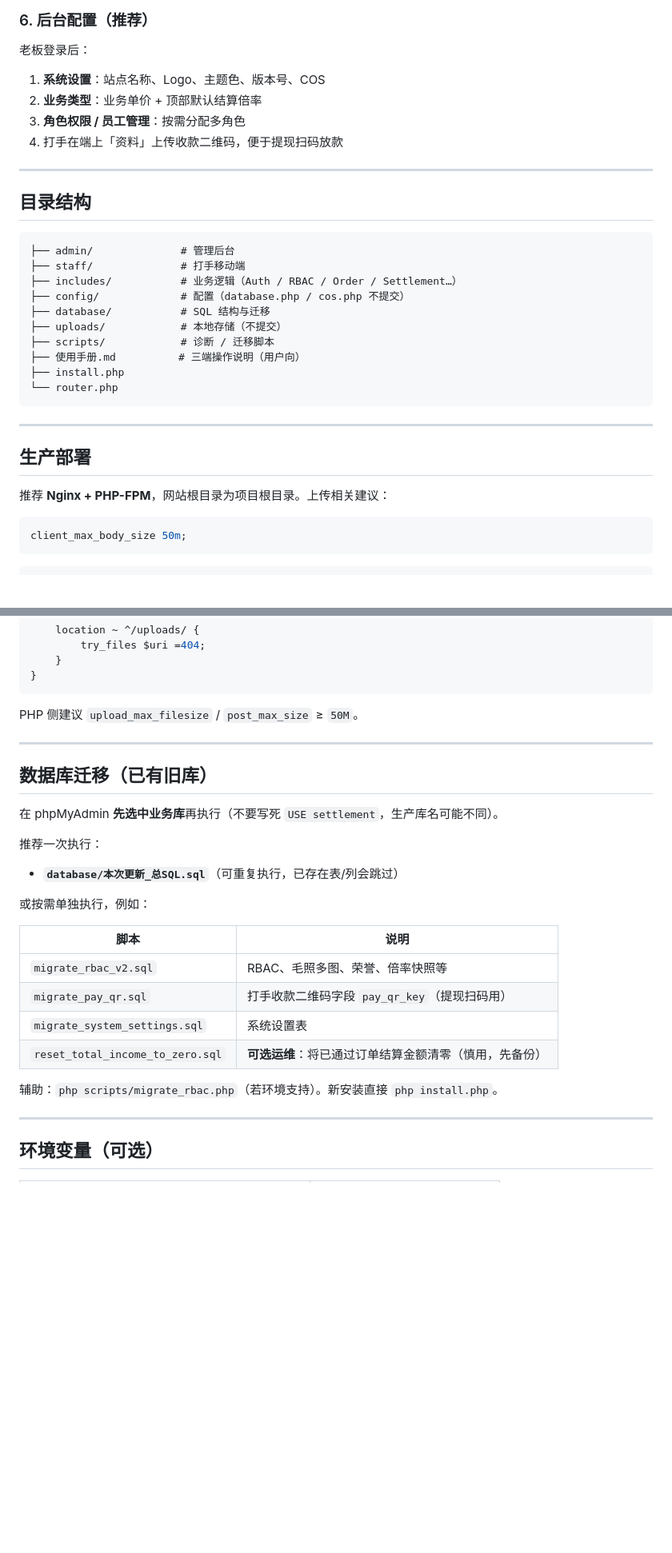
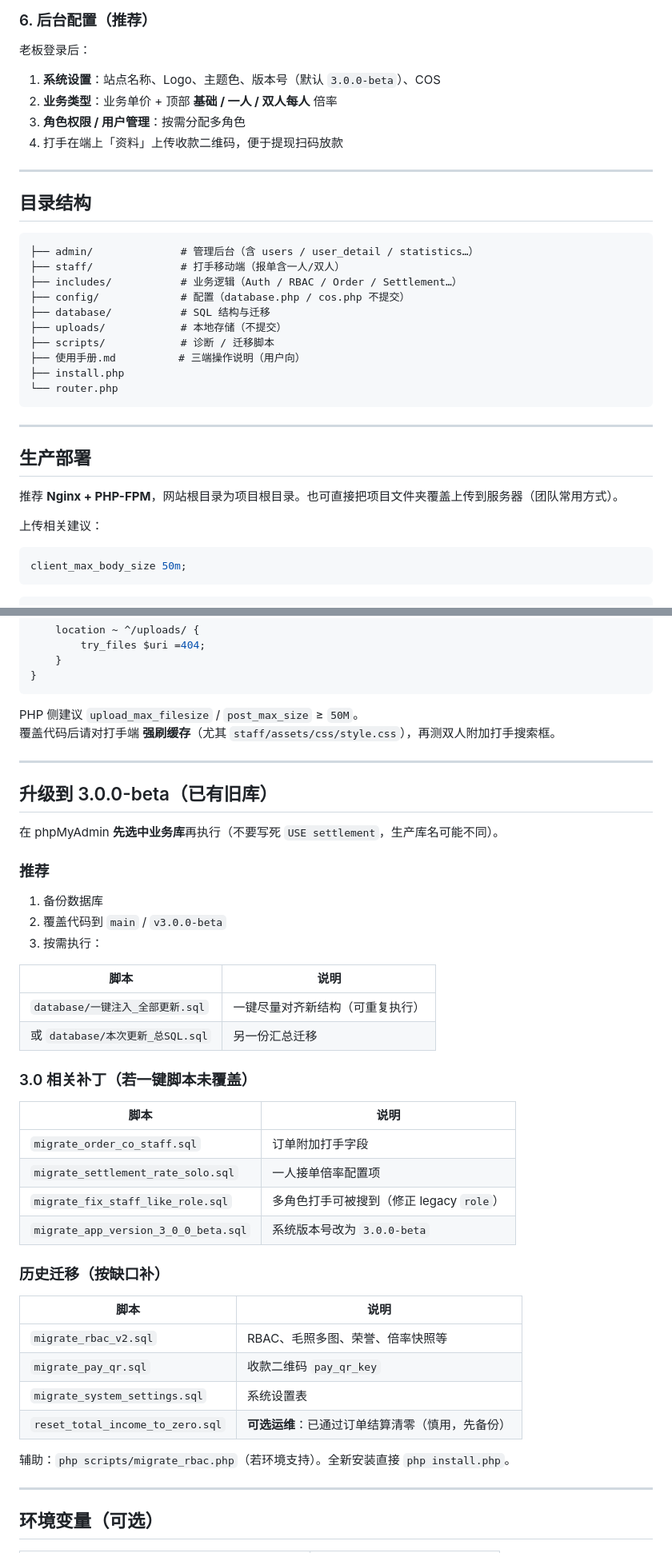
Before and after one commit to guanyisheng/settlement, a Markdown page: README.md, 2 parts joined by grey strips. Shown at 80% size. Drawn GitHub-style; blank space fills up the shorter version.

````diff
--- a/README.md
+++ b/README.md
@@ -111,9 +141,10 @@ php -S localhost:8080 router.php
 ### 6. 后台配置（推荐）
 
 老板登录后：
-1. **系统设置**：站点名称、Logo、主题色、版本号、COS
-2. **业务类型**：业务单价 + 顶部默认结算倍率
-3. **角色权限 / 员工管理**：按需分配多角色
+
+1. **系统设置**：站点名称、Logo、主题色、版本号（默认 `3.0.0-beta`）、COS
+2. **业务类型**：业务单价 + 顶部 **基础 / 一人 / 双人每人** 倍率
+3. **角色权限 / 用户管理**：按需分配多角色
 4. 打手在端上「资料」上传收款二维码，便于提现扫码放款
 
 ---
@@ -121,8 +152,8 @@ php -S localhost:8080 router.php
 ## 目录结构
 
 ```
-├── admin/              # 管理后台
-├── staff/              # 打手移动端
+├── admin/              # 管理后台（含 users / user_detail / statistics…）
+├── staff/              # 打手移动端（报单含一人/双人）
 ├── includes/           # 业务逻辑（Auth / RBAC / Order / Settlement…）
 ├── config/             # 配置（database.php / cos.php 不提交）
 ├── database/           # SQL 结构与迁移
@@ -137,7 +168,9 @@ php -S localhost:8080 router.php
 
 ## 生产部署
 
-推荐 **Nginx + PHP-FPM**，网站根目录为项目根目录。上传相关建议：
+推荐 **Nginx + PHP-FPM**，网站根目录为项目根目录。也可直接把项目文件夹覆盖上传到服务器（团队常用方式）。
+
+上传相关建议：
 
 ```nginx
 client_max_body_size 50m;
@@ -168,27 +201,44 @@ server {
 ```
 
 PHP 侧建议 `upload_max_filesize` / `post_max_size` ≥ `50M`。
+覆盖代码后请对打手端 **强刷缓存**（尤其 `staff/assets/css/style.css`），再测双人附加打手搜索框。
 
 ---
 
-## 数据库迁移（已有旧库）
+## 升级到 3.0.0-beta（已有旧库）
 
 在 phpMyAdmin **先选中业务库**再执行（不要写死 `USE settlement`，生产库名可能不同）。
 
-推荐一次执行：
+### 推荐
 
-- **`database/本次更新_总SQL.sql`**（可重复执行，已存在表/列会跳过）
+1. 备份数据库
+2. 覆盖代码到 `main` / `v3.0.0-beta`
+3. 按需执行：
 
-或按需单独执行，例如：
+| 脚本 | 说明 |
+|------|------|
+| `database/一键注入_全部更新.sql` | 一键尽量对齐新结构（可重复执行） |
+| 或 `database/本次更新_总SQL.sql` | 另一份汇总迁移 |
+
+### 3.0 相关补丁（若一键脚本未覆盖）
+
+| 脚本 | 说明 |
+|------|------|
+| `migrate_order_co_staff.sql` | 订单附加打手字段 |
+| `migrate_settlement_rate_solo.sql` | 一人接单倍率配置项 |
+| `migrate_fix_staff_like_role.sql` | 多角色打手可被搜到（修正 legacy `role`） |
+| `migrate_app_version_3_0_0_beta.sql` | 系统版本号改为 `3.0.0-beta` |
+
+### 历史迁移（按缺口补）
 
 | 脚本 | 说明 |
 |------|------|
 | `migrate_rbac_v2.sql` | RBAC、毛照多图、荣誉、倍率快照等 |
-| `migrate_pay_qr.sql` | 打手收款二维码字段 `pay_qr_key`（提现扫码用） |
+| `migrate_pay_qr.sql` | 收款二维码 `pay_qr_key` |
 | `migrate_system_settings.sql` | 系统设置表 |
-| `reset_total_income_to_zero.sql` | **可选运维**：将已通过订单结算金额清零（慎用，先备份） |
+| `reset_total_income_to_zero.sql` | **可选运维**：已通过订单结算清零（慎用，先备份） |
 
-辅助：`php scripts/migrate_rbac.php`（若环境支持）。新安装直接 `php install.php`。
+辅助：`php scripts/migrate_rbac.php`（若环境支持）。全新安装直接 `php install.php`。
 
 ---
 
````
Also changed, not shown: other parts of README.md (+51 -20 lines).
